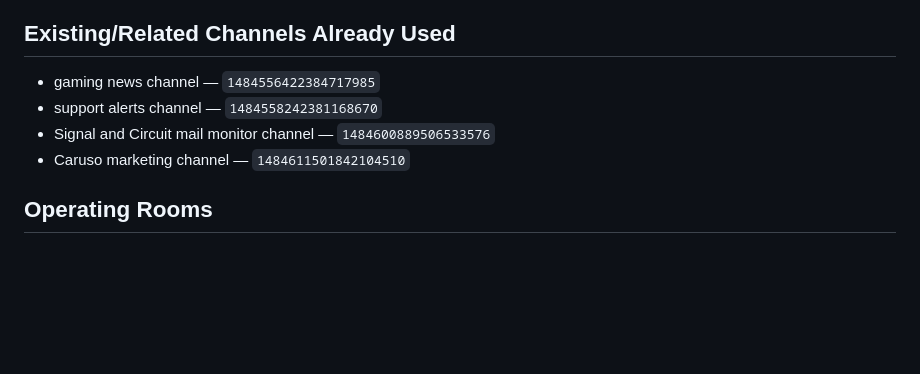
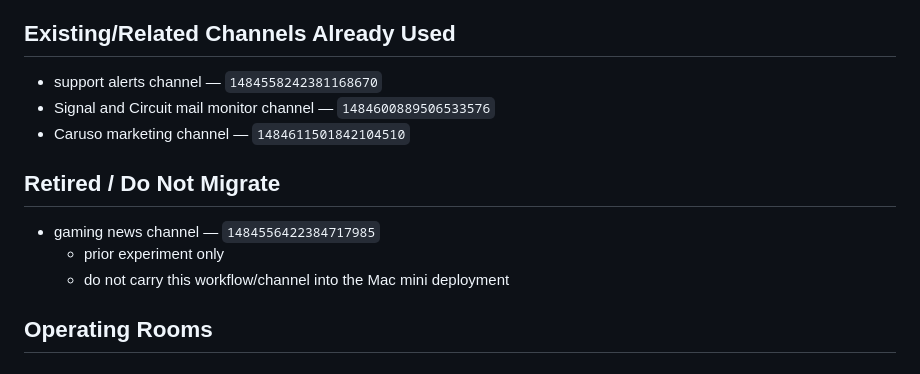
Before and after one commit to TMFPRETTY/ModelTripwire, a Markdown page: OPENCLAW_ORG_BLUEPRINT.md, the part around the change. GitHub-like rendering; blank space fills up the shorter version.

Commit message:
Retire gaming trends workflow from Mac mini plan

```diff
--- a/OPENCLAW_ORG_BLUEPRINT.md
+++ b/OPENCLAW_ORG_BLUEPRINT.md
@@ -32,10 +32,14 @@ Future visual surface: OpenClaw HQ dashboard.
 - `research-lab` — `1484655635336265758`
 
 ## Existing/Related Channels Already Used
-- gaming news channel — `1484556422384717985`
 - support alerts channel — `1484558242381168670`
 - Signal and Circuit mail monitor channel — `1484600889506533576`
 - Caruso marketing channel — `1484611501842104510`
+
+## Retired / Do Not Migrate
+- gaming news channel — `1484556422384717985`
+  - prior experiment only
+  - do not carry this workflow/channel into the Mac mini deployment
 
 ## Operating Rooms
 
```
Also changed, not shown: JOB_CATALOG.md (+3 -2 lines), memory/2026-03-21.md (added, +2 -0 lines).
